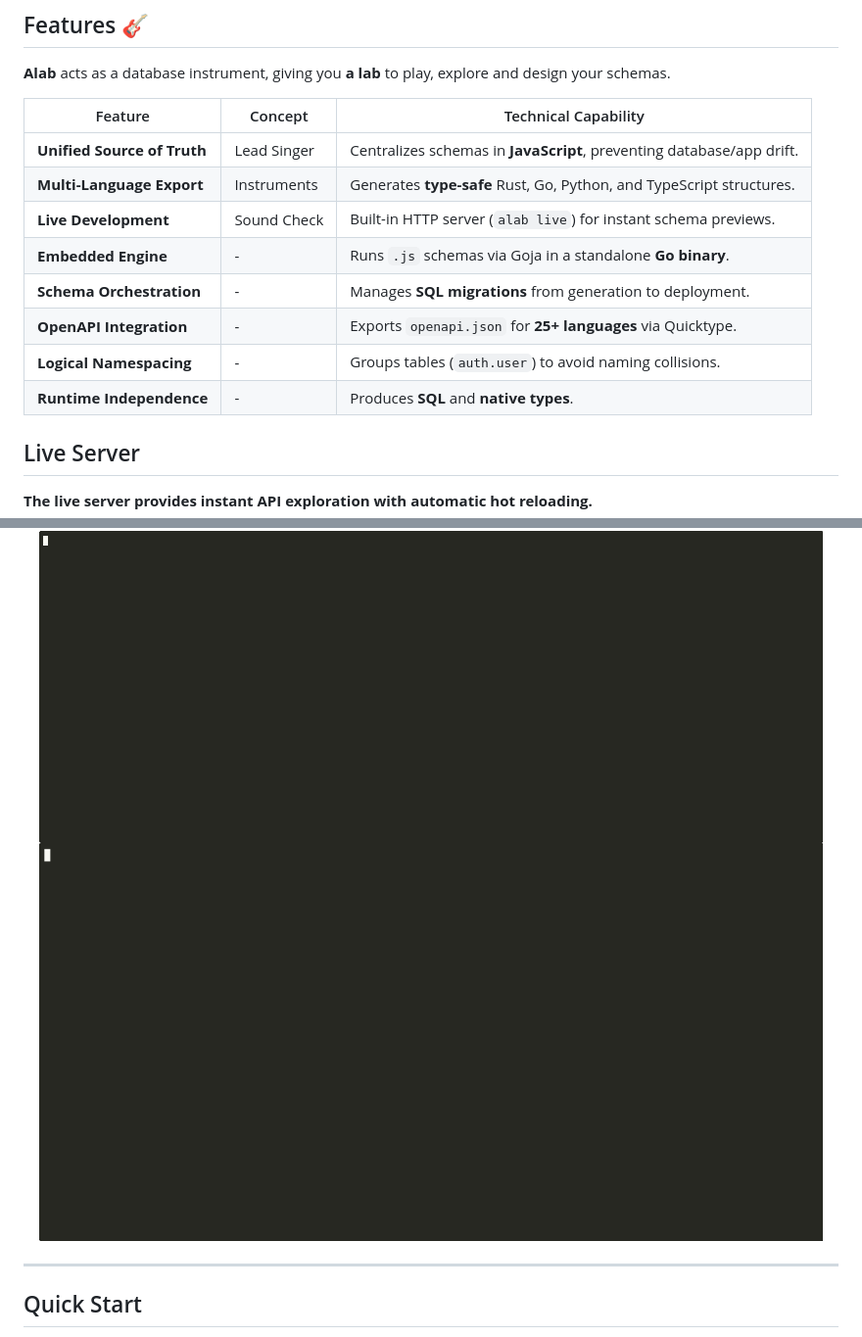
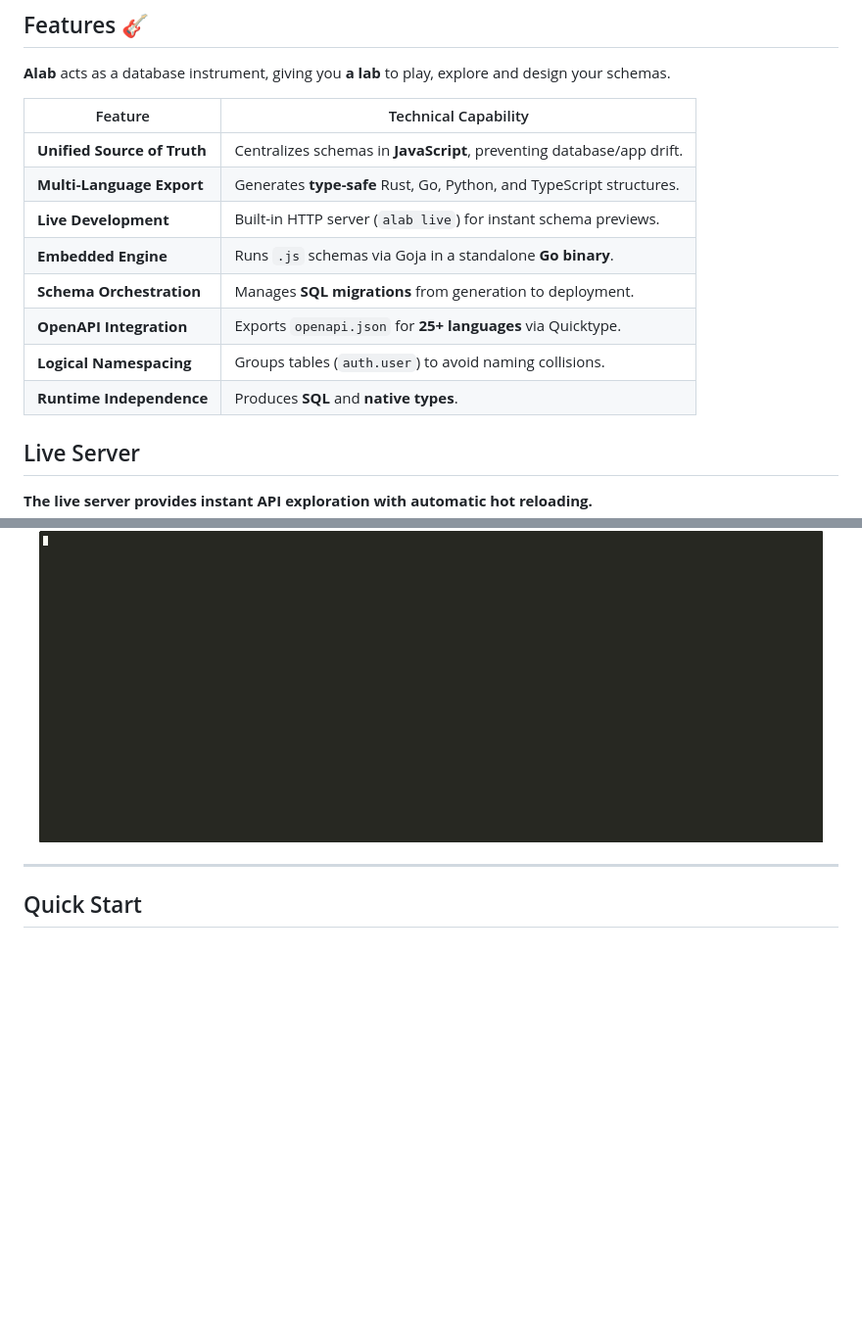
Before and after one commit to hlop3z/astroladb, a Markdown page: README.md, 2 parts joined by grey strips. Shown at 98% size. Drawn GitHub-style; blank space fills up the shorter version.

```diff
--- a/README.md
+++ b/README.md
@@ -90,16 +90,16 @@ Schema orchestration and type generation are **safe for development**:
 **Alab** acts as a database instrument, giving you **a
 lab** to play, explore and design your schemas.
 
-| Feature                     | Concept     | Technical Capability                                                  |
-| --------------------------- | ----------- | --------------------------------------------------------------------- |
-| **Unified Source of Truth** | Lead Singer | Centralizes schemas in **JavaScript**, preventing database/app drift. |
-| **Multi-Language Export**   | Instruments | Generates **type-safe** Rust, Go, Python, and TypeScript structures.  |
-| **Live Development**        | Sound Check | Built-in HTTP server (`alab live`) for instant schema previews.       |
-| **Embedded Engine**         | -           | Runs `.js` schemas via Goja in a standalone **Go binary**.            |
-| **Schema Orchestration**    | -           | Manages **SQL migrations** from generation to deployment.             |
-| **OpenAPI Integration**     | -           | Exports `openapi.json` for **25+ languages** via Quicktype.           |
-| **Logical Namespacing**     | -           | Groups tables (`auth.user`) to avoid naming collisions.               |
-| **Runtime Independence**    | -           | Produces **SQL** and **native types**.                                |
+| Feature                     | Technical Capability                                                  |
+| --------------------------- | --------------------------------------------------------------------- |
+| **Unified Source of Truth** | Centralizes schemas in **JavaScript**, preventing database/app drift. |
+| **Multi-Language Export**   | Generates **type-safe** Rust, Go, Python, and TypeScript structures.  |
+| **Live Development**        | Built-in HTTP server (`alab live`) for instant schema previews.       |
+| **Embedded Engine**         | Runs `.js` schemas via Goja in a standalone **Go binary**.            |
+| **Schema Orchestration**    | Manages **SQL migrations** from generation to deployment.             |
+| **OpenAPI Integration**     | Exports `openapi.json` for **25+ languages** via Quicktype.           |
+| **Logical Namespacing**     | Groups tables (`auth.user`) to avoid naming collisions.               |
+| **Runtime Independence**    | Produces **SQL** and **native types**.                                |
 
 ## Live Server
 
@@ -115,7 +115,6 @@ alab live
   <img src="docs/gifs/http-preview.gif" alt="HTTP Demo" width="800" />
   <img src="docs/gifs/dx.gif" alt="HTTP Demo" width="800" />
   <img src="docs/gifs/status.gif" alt="CLI status Demo" width="800" />
-  <img src="docs/gifs/workflow.gif" alt="CLI workflow Demo" width="800" />
 </p>
 
 ---
```
